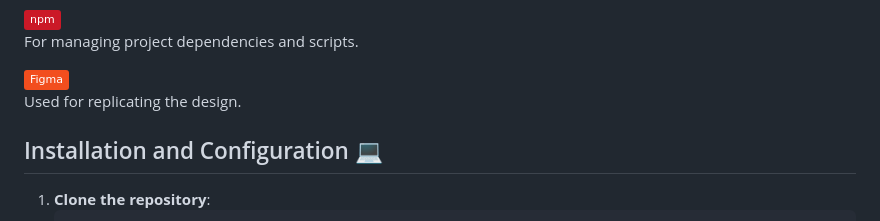
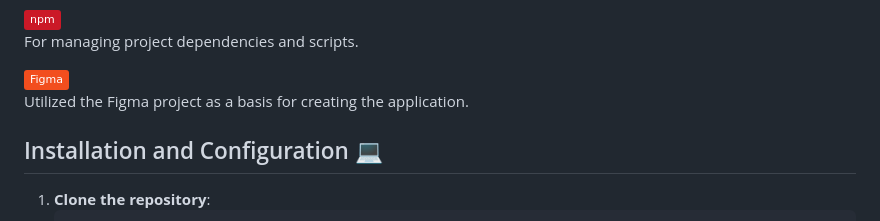
Before and after one commit to mariuszmmm/personal-homepage, a Markdown page: README.md, the part around the change. GitHub-like rendering; badges without logos.

```diff
--- a/README.md
+++ b/README.md
@@ -50,7 +50,7 @@ For making HTTP requests to external APIs.
 For managing project dependencies and scripts.
 
 ![Figma](https://img.shields.io/badge/Figma-F24E1E?logo=figma&labelColor=353535)
-Used for replicating the design.
+Utilized the Figma project as a basis for creating the application.
 
 ## Installation and Configuration 💻
 
```
